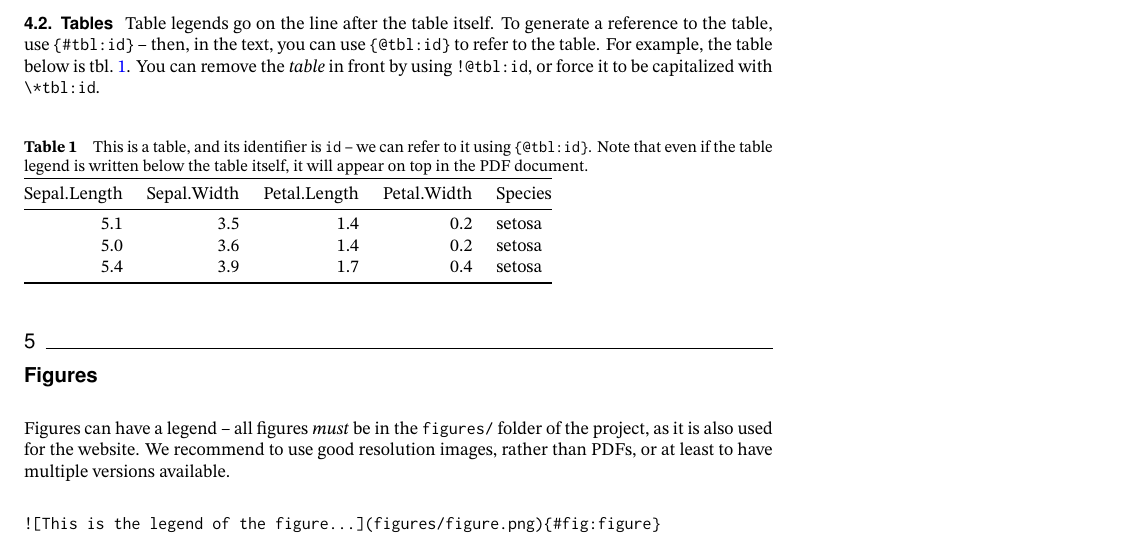
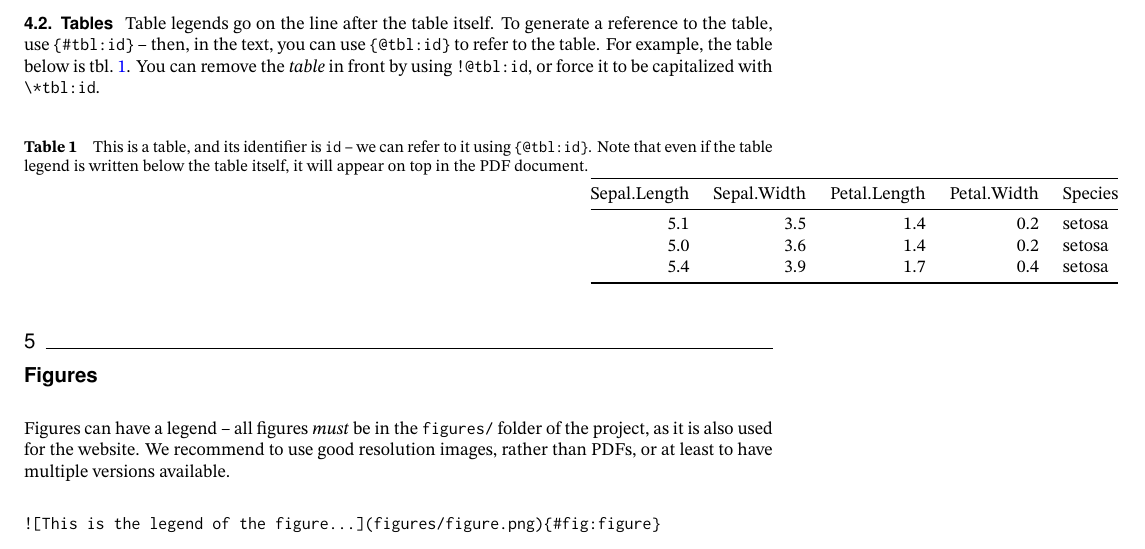
Before and after one commit to PoisotLab/manuscript-template, a LaTeX document (preprint.tex): part of page 4 of 5, cut so that both start at the same text. Compiled offline with XeLaTeX.

Commit message:
Deploying to gh-pages from @ PoisotLab/manuscript-template@10d3ec7b9a0f1971639bbb23d35465392c675424 🚀

```diff
--- a/preprint.tex
+++ b/preprint.tex
@@ -160,8 +160,8 @@ urlcolor=blue}
               capposition=beside,
               capbesideposition={center,outside},
               floatwidth=\textwidth}
-\floatsetup[table]{margins=hangoutside,
-             facing=yes,
+\floatsetup[table]{margins=hangright,
+             facing=no,
              capposition=beside,
              capbesideposition={center,outside},
              floatwidth=\textwidth}
```
Also changed, not shown: draft.pdf, preprint.pdf.
